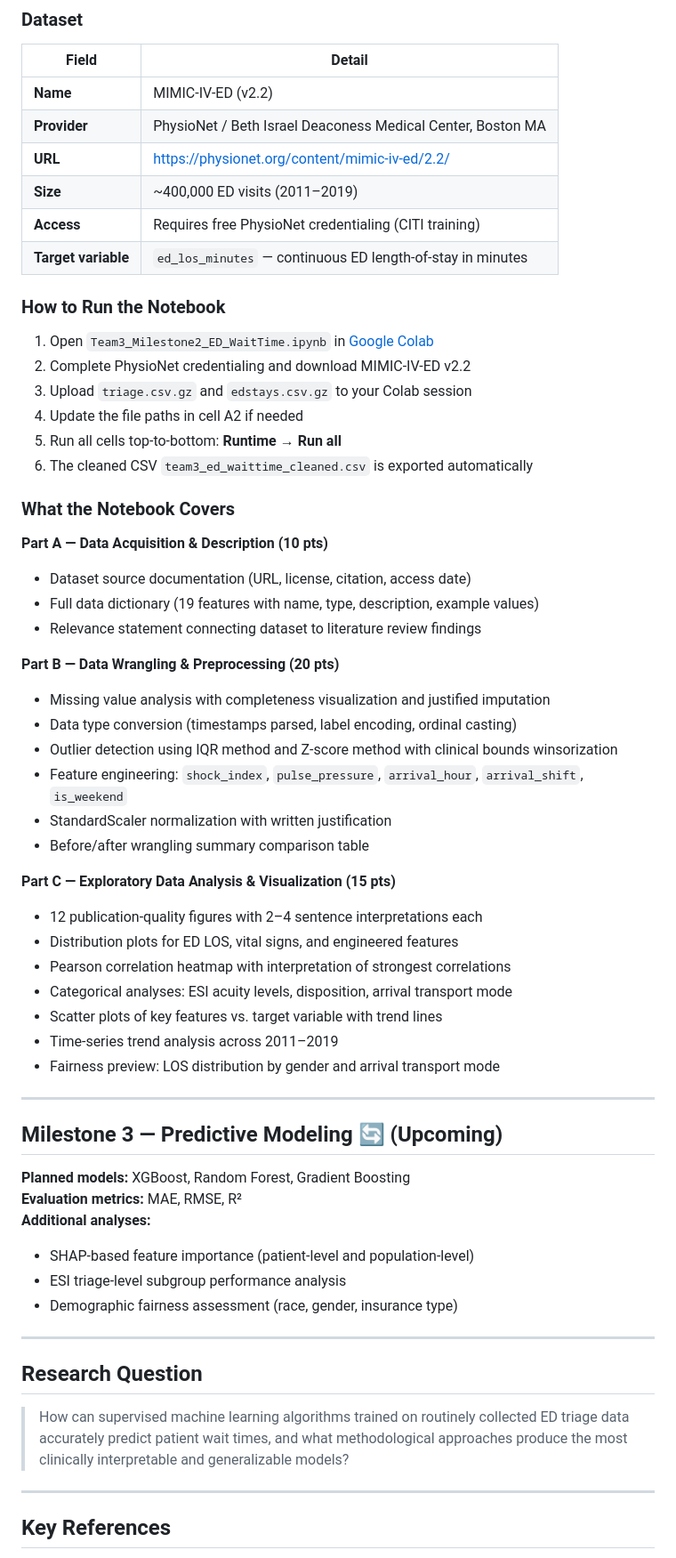
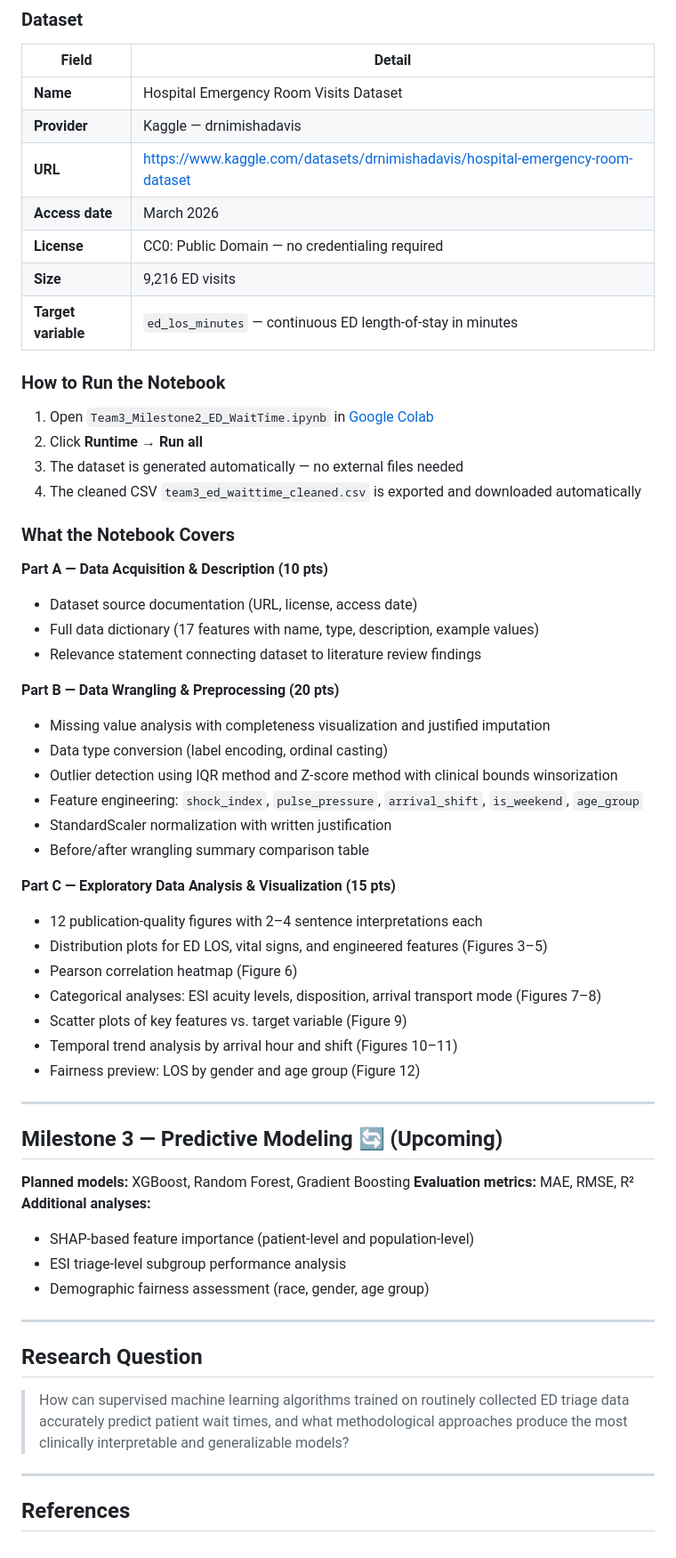
Before and after one commit to Yasmin-maker1/Emergency-Department-Wait-Time-Prediction-Using-Machine-Learning, a Markdown page: README.md, the part around one of its changes. Shown at 89% size. GitHub-like rendering.

Commit message:
Revise dataset information and project overview in README
Updated dataset source and access details in README. Revised project overview and references for accuracy.

```diff
--- a/README.md
+++ b/README.md
@@ -82,44 +82,43 @@ The resulting file will be `main.pdf`.
 ### Dataset
 | Field | Detail |
 |-------|--------|
-| **Name** | MIMIC-IV-ED (v2.2) |
-| **Provider** | PhysioNet / Beth Israel Deaconess Medical Center, Boston MA |
-| **URL** | https://physionet.org/content/mimic-iv-ed/2.2/ |
-| **Size** | ~400,000 ED visits (2011–2019) |
-| **Access** | Requires free PhysioNet credentialing (CITI training) |
+| **Name** | Hospital Emergency Room Visits Dataset |
+| **Provider** | Kaggle — drnimishadavis |
+| **URL** | https://www.kaggle.com/datasets/drnimishadavis/hospital-emergency-room-dataset |
+| **Access date** | March 2026 |
+| **License** | CC0: Public Domain — no credentialing required |
+| **Size** | 9,216 ED visits |
 | **Target variable** | `ed_los_minutes` — continuous ED length-of-stay in minutes |
 
 ### How to Run the Notebook
 1. Open `Team3_Milestone2_ED_WaitTime.ipynb` in [Google Colab](https://colab.research.google.com/)
-2. Complete PhysioNet credentialing and download MIMIC-IV-ED v2.2
-3. Upload `triage.csv.gz` and `edstays.csv.gz` to your Colab session
-4. Update the file paths in cell A2 if needed
-5. Run all cells top-to-bottom: **Runtime → Run all**
-6. The cleaned CSV `team3_ed_waittime_cleaned.csv` is exported automatically
+2. Click **Runtime → Run all**
+3. The dataset is generated automatically — no external files needed
+4. The cleaned CSV `team3_ed_waittime_cleaned.csv` is exported and downloaded automatically
 
 ### What the Notebook Covers
 
 **Part A — Data Acquisition & Description (10 pts)**
-- Dataset source documentation (URL, license, citation, access date)
-- Full data dictionary (19 features with name, type, description, example values)
+- Dataset source documentation (URL, license, access date)
+- Full data dictionary (17 features with name, type, description, example values)
 - Relevance statement connecting dataset to literature review findings
 
 **Part B — Data Wrangling & Preprocessing (20 pts)**
 - Missing value analysis with completeness visualization and justified imputation
-- Data type conversion (timestamps parsed, label encoding, ordinal casting)
+- Data type conversion (label encoding, ordinal casting)
 - Outlier detection using IQR method and Z-score method with clinical bounds winsorization
-- Feature engineering: `shock_index`, `pulse_pressure`, `arrival_hour`, `arrival_shift`, `is_weekend`
+- Feature engineering: `shock_index`, `pulse_pressure`, `arrival_shift`, `is_weekend`, `age_group`
 - StandardScaler normalization with written justification
 - Before/after wrangling summary comparison table
 
 **Part C — Exploratory Data Analysis & Visualization (15 pts)**
 - 12 publication-quality figures with 2–4 sentence interpretations each
-- Distribution plots for ED LOS, vital signs, and engineered features
-- Pearson correlation heatmap with interpretation of strongest correlations
-- Categorical analyses: ESI acuity levels, disposition, arrival transport mode
-- Scatter plots of key features vs. target variable with trend lines
-- Time-series trend analysis across 2011–2019
-- Fairness preview: LOS distribution by gender and arrival transport mode
+- Distribution plots for ED LOS, vital signs, and engineered features (Figures 3–5)
+- Pearson correlation heatmap (Figure 6)
+- Categorical analyses: ESI acuity levels, disposition, arrival transport mode (Figures 7–8)
+- Scatter plots of key features vs. target variable (Figure 9)
+- Temporal trend analysis by arrival hour and shift (Figures 10–11)
+- Fairness preview: LOS by gender and age group (Figure 12)
 
 ---
 
@@ -130,7 +129,7 @@ The resulting file will be `main.pdf`.
 **Additional analyses:**
 - SHAP-based feature importance (patient-level and population-level)
 - ESI triage-level subgroup performance analysis
-- Demographic fairness assessment (race, gender, insurance type)
+- Demographic fairness assessment (race, gender, age group)
 
 ---
 
@@ -140,5 +139,5 @@ The resulting file will be `main.pdf`.
 
 ---
 
-## Key References
+## References
 
```
Also changed, not shown: other parts of README.md (+27 -11 lines).
